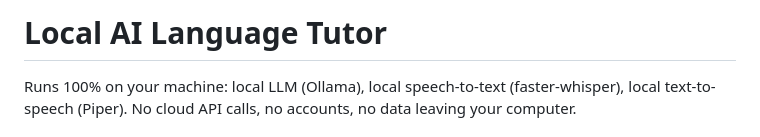
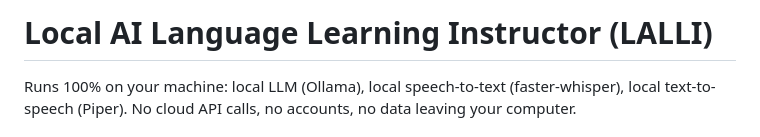
Before and after one commit to unitycoder/LALLI, a Markdown page: README.md, the part around the change. GitHub-like rendering.

```diff
--- a/README.md
+++ b/README.md
@@ -1,4 +1,4 @@
-# Local AI Language Tutor
+# Local AI Language Learning Instructor (LALLI)
 
 Runs 100% on your machine: local LLM (Ollama), local speech-to-text (faster-whisper),
 local text-to-speech (Piper). No cloud API calls, no accounts, no data leaving your computer.
```
